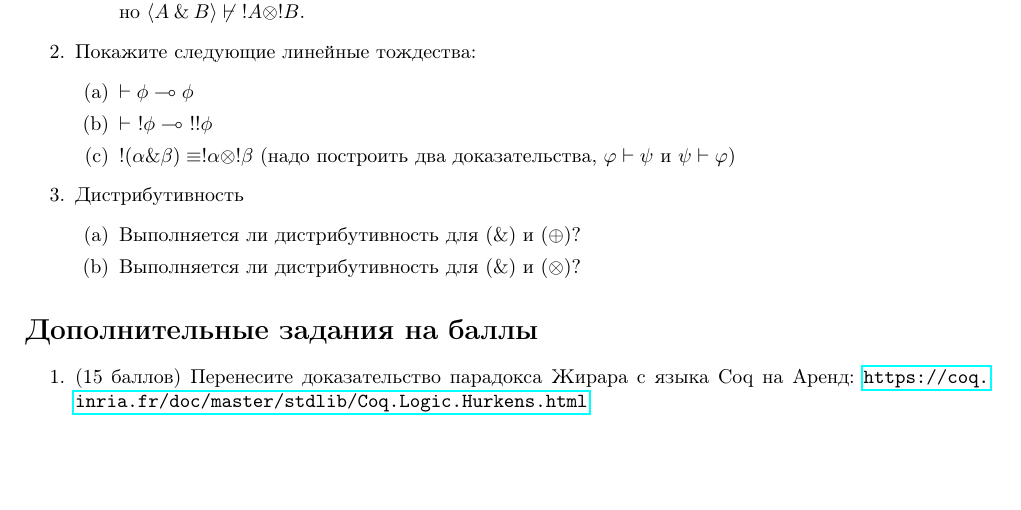
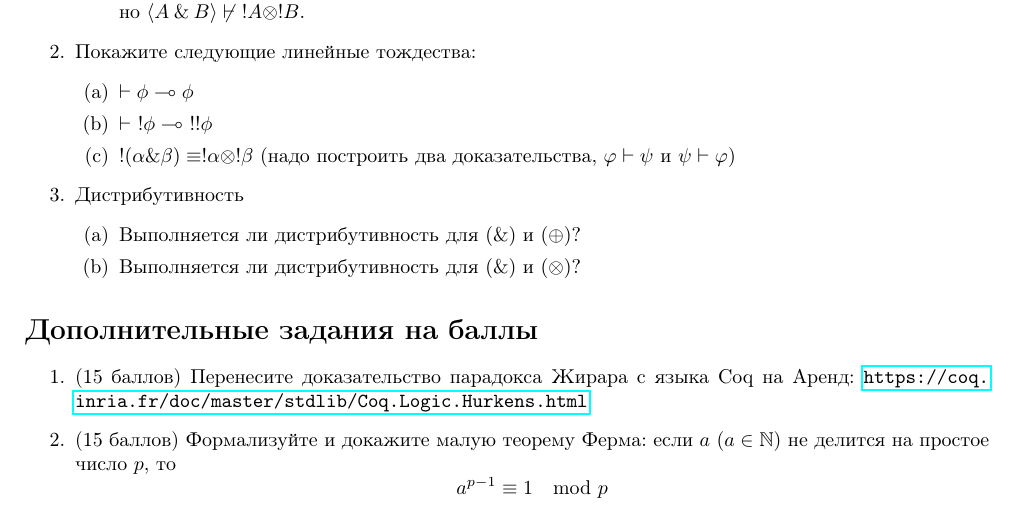
Before and after one commit to shd/tt2024, a LaTeX document (hw-theory.tex): part of page 13 of 13, cut so that both start at the same text, the shorter picture padded with empty space. Compiled offline with pdfLaTeX.

Commit message:
One more big task

```diff
--- a/hw-theory.tex
+++ b/hw-theory.tex
@@ -895,6 +895,10 @@ $T = \{ \tau\sigma x\ |\ x \in X\}$ не получится --- но тот же
 \begin{enumerate}
 \item (15 баллов) Перенесите доказательство парадокса Жирара с языка Coq на Аренд:
 \url{https://coq.inria.fr/doc/master/stdlib/Coq.Logic.Hurkens.html}
+
+\item (15 баллов)
+Формализуйте и докажите малую теорему Ферма: если $a$ ($a \in \mathbb{N}$) не делится на простое число $p$,
+то $$a^{p-1} \equiv 1 \mod p$$
 \end{enumerate}
 
 \end{document}
```
Also changed, not shown: hw-theory.pdf.
